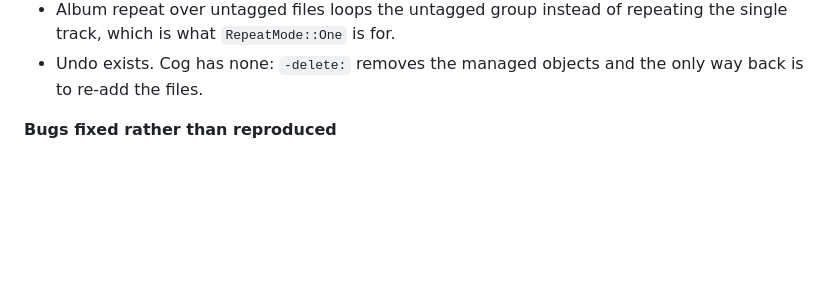
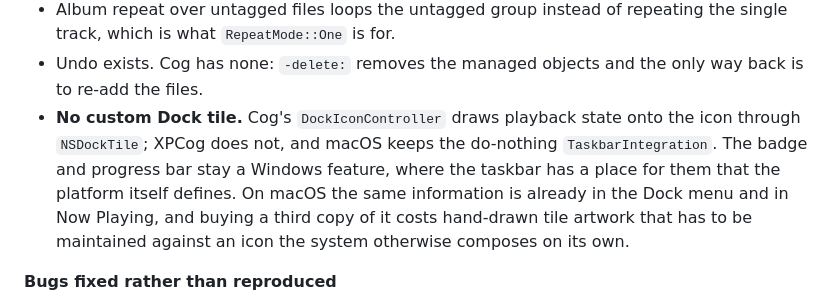
Before and after one commit to losnoco/XPCog, a Markdown page: docs/PORTING.md, the part around one of its changes. Drawn GitHub-style; blank space fills up the shorter version.

```diff
--- a/docs/PORTING.md
+++ b/docs/PORTING.md
@@ -600,6 +596,13 @@ All of these are also documented at the call site.
   single track, which is what `RepeatMode::One` is for.
 - Undo exists. Cog has none: `-delete:` removes the managed objects and the only way
   back is to re-add the files.
+- **No custom Dock tile.** Cog's `DockIconController` draws playback state onto the
+  icon through `NSDockTile`; XPCog does not, and macOS keeps the do-nothing
+  `TaskbarIntegration`. The badge and progress bar stay a Windows feature, where the
+  taskbar has a place for them that the platform itself defines. On macOS the same
+  information is already in the Dock menu and in Now Playing, and buying a third
+  copy of it costs hand-drawn tile artwork that has to be maintained against an icon
+  the system otherwise composes on its own.
 
 **Bugs fixed rather than reproduced**
 
```
Also changed, not shown: other parts of docs/PORTING.md (+14 -18 lines).
